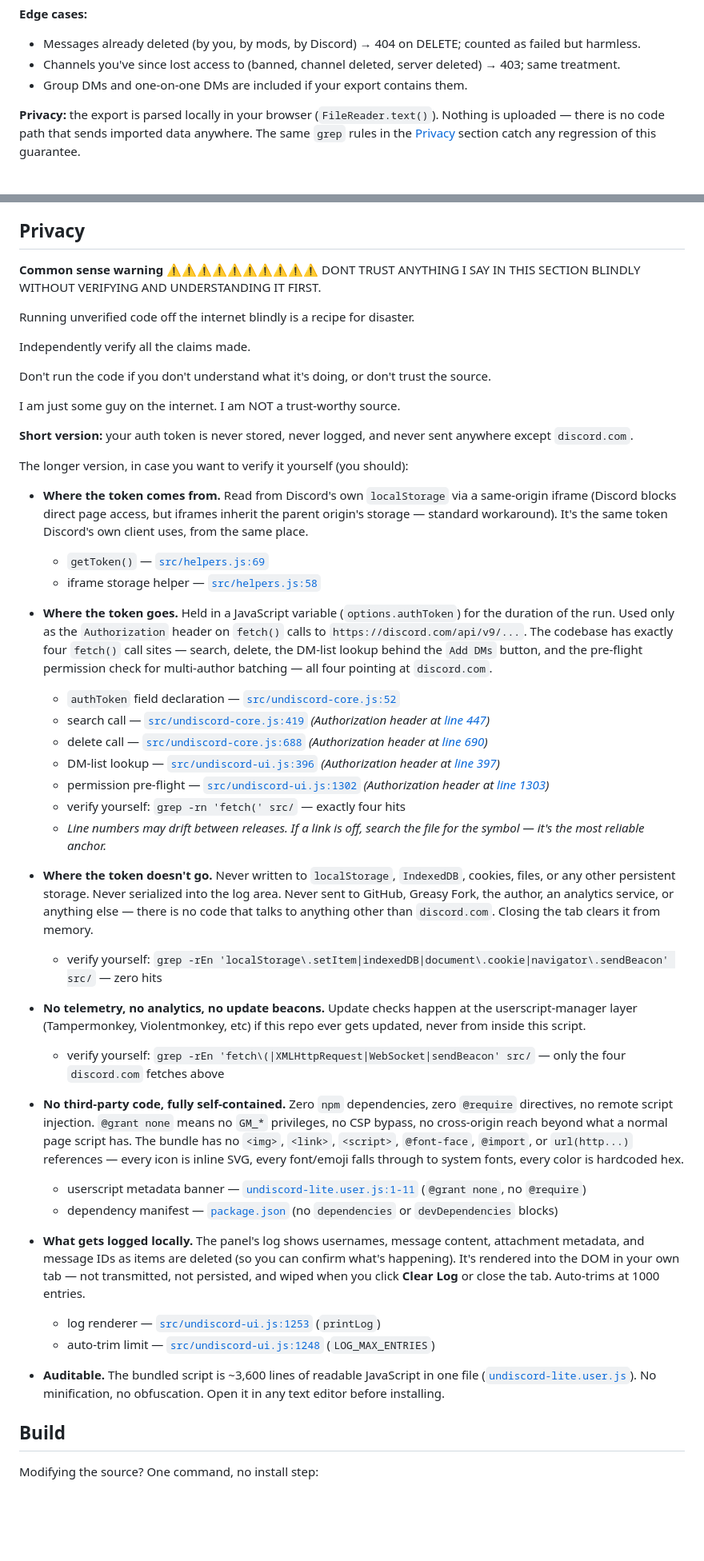
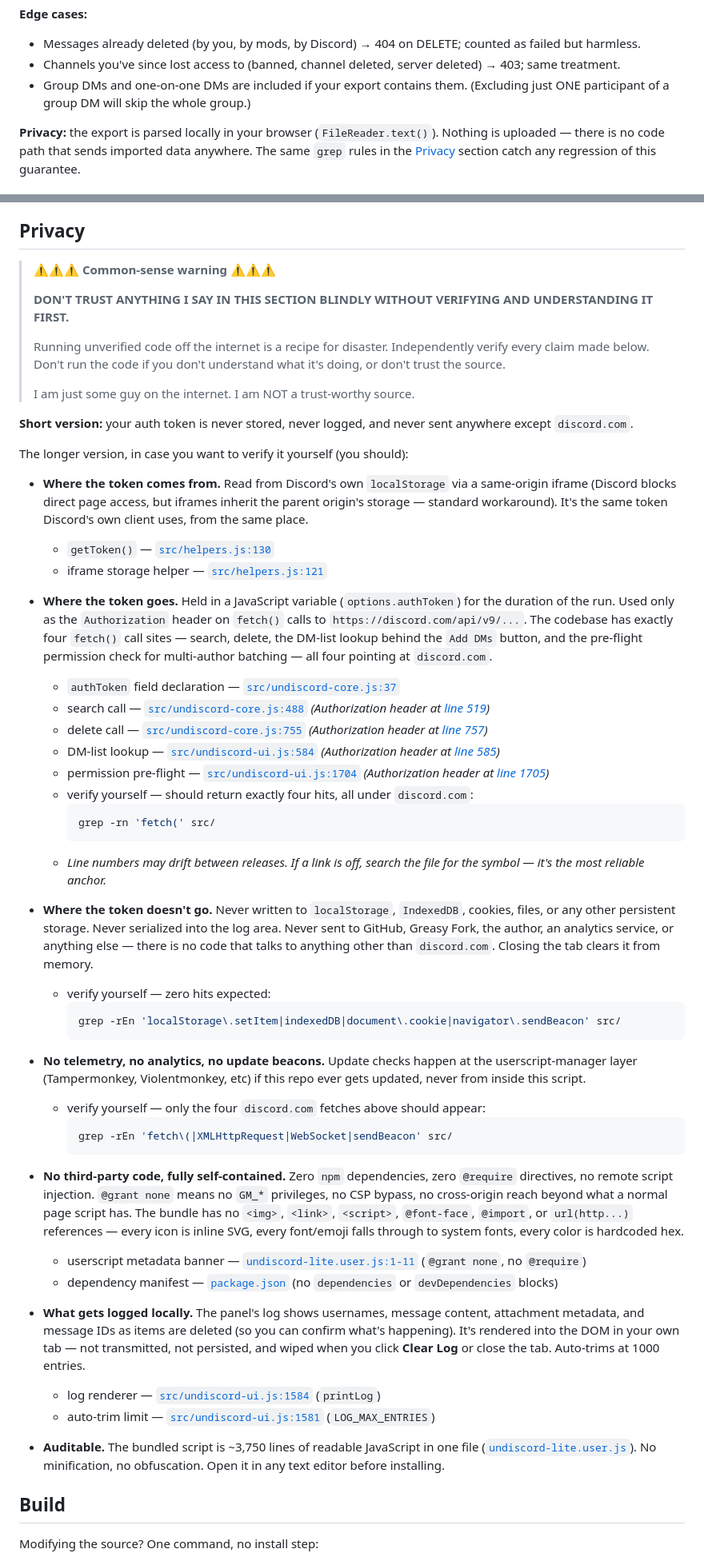
Before and after one commit to OrbitalCheese/undiscord-lite, a Markdown page: README.md, 2 parts joined by grey strips. Shown: that part at 80% size. Rendered like a GitHub page; blank space fills up the shorter version.

````diff
--- a/README.md
+++ b/README.md
@@ -149,7 +188,7 @@ If you've already requested your Discord data (User Settings → Privacy & Safet
 **Edge cases:**
 - Messages already deleted (by you, by mods, by Discord) → 404 on DELETE; counted as failed but harmless.
 - Channels you've since lost access to (banned, channel deleted, server deleted) → 403; same treatment.
-- Group DMs and one-on-one DMs are included if your export contains them.
+- Group DMs and one-on-one DMs are included if your export contains them. (Excluding just ONE participant of a group DM will skip the whole group.)
 
 **Privacy:** the export is parsed locally in your browser (`FileReader.text()`). Nothing is uploaded — there is no code path that sends imported data anywhere. The same `grep` rules in the [Privacy](#privacy) section catch any regression of this guarantee.
 
@@ -177,50 +216,55 @@ Every step that touches the network is one of four `fetch()` calls listed in the
 
 ## Privacy
 
-**Common sense warning** ⚠️⚠️⚠️⚠️⚠️⚠️⚠️⚠️⚠️⚠️
-DONT TRUST ANYTHING I SAY IN THIS SECTION BLINDLY WITHOUT VERIFYING AND UNDERSTANDING IT FIRST.
-
-Running unverified code off the internet blindly is a recipe for disaster.
-
-Independently verify all the claims made.
-
-Don't run the code if you don't understand what it's doing, or don't trust the source.
-
-I am just some guy on the internet. I am NOT a trust-worthy source.
+> ⚠️⚠️⚠️ **Common-sense warning** ⚠️⚠️⚠️
+>
+> **DON'T TRUST ANYTHING I SAY IN THIS SECTION BLINDLY WITHOUT VERIFYING AND UNDERSTANDING IT FIRST.**
+>
+> Running unverified code off the internet is a recipe for disaster. Independently verify every claim made below. Don't run the code if you don't understand what it's doing, or don't trust the source.
+>
+> I am just some guy on the internet. I am NOT a trust-worthy source.
 
 **Short version:** your auth token is never stored, never logged, and never sent anywhere except `discord.com`.
 
 The longer version, in case you want to verify it yourself (you should):
 
 - **Where the token comes from.** Read from Discord's own `localStorage` via a same-origin iframe (Discord blocks direct page access, but iframes inherit the parent origin's storage — standard workaround). It's the same token Discord's own client uses, from the same place.
-  - `getToken()` — [`src/helpers.js:69`](src/helpers.js#L69)
-  - iframe storage helper — [`src/helpers.js:58`](src/helpers.js#L58)
+  - `getToken()` — [`src/helpers.js:130`](src/helpers.js#L130)
+  - iframe storage helper — [`src/helpers.js:121`](src/helpers.js#L121)
 
 - **Where the token goes.** Held in a JavaScript variable (`options.authToken`) for the duration of the run. Used only as the `Authorization` header on `fetch()` calls to `https://discord.com/api/v9/...`. The codebase has exactly four `fetch()` call sites — search, delete, the DM-list lookup behind the `Add DMs` button, and the pre-flight permission check for multi-author batching — all four pointing at `discord.com`.
-  - `authToken` field declaration — [`src/undiscord-core.js:52`](src/undiscord-core.js#L52)
-  - search call — [`src/undiscord-core.js:419`](src/undiscord-core.js#L419) *(Authorization header at [line 447](src/undiscord-core.js#L447))*
-  - delete call — [`src/undiscord-core.js:688`](src/undiscord-core.js#L688) *(Authorization header at [line 690](src/undiscord-core.js#L690))*
-  - DM-list lookup — [`src/undiscord-ui.js:396`](src/undiscord-ui.js#L396) *(Authorization header at [line 397](src/undiscord-ui.js#L397))*
-  - permission pre-flight — [`src/undiscord-ui.js:1302`](src/undiscord-ui.js#L1302) *(Authorization header at [line 1303](src/undiscord-ui.js#L1303))*
-  - verify yourself: `grep -rn 'fetch(' src/` — exactly four hits
+  - `authToken` field declaration — [`src/undiscord-core.js:37`](src/undiscord-core.js#L37)
+  - search call — [`src/undiscord-core.js:488`](src/undiscord-core.js#L488) *(Authorization header at [line 519](src/undiscord-core.js#L519))*
+  - delete call — [`src/undiscord-core.js:755`](src/undiscord-core.js#L755) *(Authorization header at [line 757](src/undiscord-core.js#L757))*
+  - DM-list lookup — [`src/undiscord-ui.js:584`](src/undiscord-ui.js#L584) *(Authorization header at [line 585](src/undiscord-ui.js#L585))*
+  - permission pre-flight — [`src/undiscord-ui.js:1704`](src/undiscord-ui.js#L1704) *(Authorization header at [line 1705](src/undiscord-ui.js#L1705))*
+  - verify yourself — should return exactly four hits, all under `discord.com`:
+    ```bash
+    grep -rn 'fetch(' src/
+    ```
   - *Line numbers may drift between releases. If a link is off, search the file for the symbol — it's the most reliable anchor.*
 
 - **Where the token doesn't go.** Never written to `localStorage`, `IndexedDB`, cookies, files, or any other persistent storage. Never serialized into the log area. Never sent to GitHub, Greasy Fork, the author, an analytics service, or anything else — there is no code that talks to anything other than `discord.com`. Closing the tab clears it from memory.
-  - verify yourself: `grep -rEn 'localStorage\.setItem|indexedDB|document\.cookie|navigator\.sendBeacon' src/` — zero hits
+  - verify yourself — zero hits expected:
+    ```bash
+    grep -rEn 'localStorage\.setItem|indexedDB|document\.cookie|navigator\.sendBeacon' src/
+    ```
 
 - **No telemetry, no analytics, no update beacons.** Update checks happen at the userscript-manager layer (Tampermonkey, Violentmonkey, etc) if this repo ever gets updated, never from inside this script.
-  - verify yourself: `grep -rEn 'fetch\(|XMLHttpRequest|WebSocket|sendBeacon' src/` — only the four `discord.com` fetches above
+  - verify yourself — only the four `discord.com` fetches above should appear:
+    ```bash
+    grep -rEn 'fetch\(|XMLHttpRequest|WebSocket|sendBeacon' src/
+    ```
 
 - **No third-party code, fully self-contained.** Zero `npm` dependencies, zero `@require` directives, no remote script injection. `@grant none` means no `GM_*` privileges, no CSP bypass, no cross-origin reach beyond what a normal page script has. The bundle has no `<img>`, `<link>`, `<script>`, `@font-face`, `@import`, or `url(http...)` references — every icon is inline SVG, every font/emoji falls through to system fonts, every color is hardcoded hex.
   - userscript metadata banner — [`undiscord-lite.user.js:1-11`](undiscord-lite.user.js#L1-L11) (`@grant none`, no `@require`)
   - dependency manifest — [`package.json`](package.json) (no `dependencies` or `devDependencies` blocks)
 
 - **What gets logged locally.** The panel's log shows usernames, message content, attachment metadata, and message IDs as items are deleted (so you can confirm what's happening). It's rendered into the DOM in your own tab — not transmitted, not persisted, and wiped when you click **Clear Log** or close the tab. Auto-trims at 1000 entries.
-  - log renderer — [`src/undiscord-ui.js:1253`](src/undiscord-ui.js#L1253) (`printLog`)
-  - auto-trim limit — [`src/undiscord-ui.js:1248`](src/undiscord-ui.js#L1248) (`LOG_MAX_ENTRIES`)
+  - log renderer — [`src/undiscord-ui.js:1584`](src/undiscord-ui.js#L1584) (`printLog`)
+  - auto-trim limit — [`src/undiscord-ui.js:1581`](src/undiscord-ui.js#L1581) (`LOG_MAX_ENTRIES`)
 
-- **Auditable.** The bundled script is ~3,600 lines of readable JavaScript in one file ([`undiscord-lite.user.js`](undiscord-lite.user.js)). No minification, no obfuscation. Open it in any text editor before installing.
-
+- **Auditable.** The bundled script is ~3,750 lines of readable JavaScript in one file ([`undiscord-lite.user.js`](undiscord-lite.user.js)). No minification, no obfuscation. Open it in any text editor before installing.
 
 ## Build
 
````
Also changed, not shown: other parts of README.md (+57 -19 lines), readmeImages/image.png (added), 10 other files.
